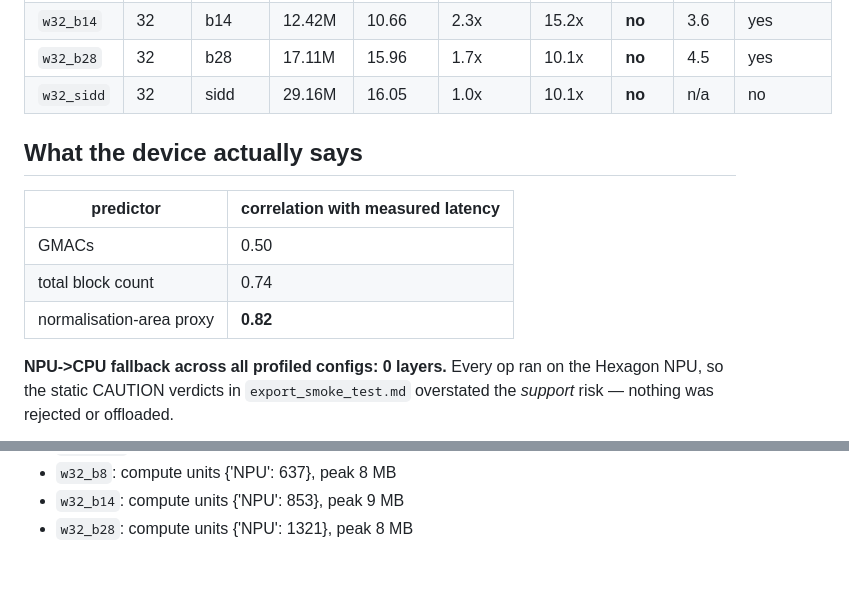
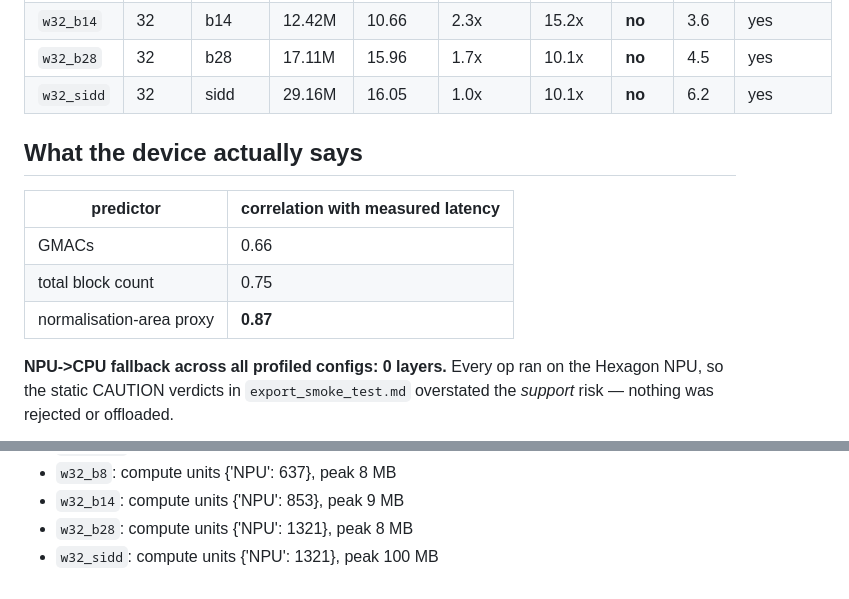
Before and after one commit to achintha-hathurusingha/fyp-adair-distill, a Markdown page: reports/student_sweep.md, 2 parts joined by grey strips. GitHub-like rendering.

Commit message:
Complete 12/12 on-device NPU profiling
w32_sidd finished: 6.158 ms, 1321 layers, all NPU. Full grid now measured
on Samsung Galaxy S24 (Snapdragon 8 Gen 3), latency span 2.51-6.16 ms.

With the complete set: MACs correlate 0.66 with measured latency, the
area-weighted normalisation proxy 0.87. Zero NPU->CPU fallback across all
twelve configurations.

Co-Authored-By: Claude Opus 4.8 <noreply@anthropic.com>

```diff
--- a/reports/student_sweep.md
+++ b/reports/student_sweep.md
@@ -27,15 +27,15 @@ Compression rule: an arm counts only if **both** params and MACs shrink by ≥4x
 | `w24_sidd` | 24 | sidd | 16.46M | 9.11 | 1.7x | 17.7x | **no** | 6.1 | yes |
 | `w32_b14` | 32 | b14 | 12.42M | 10.66 | 2.3x | 15.2x | **no** | 3.6 | yes |
 | `w32_b28` | 32 | b28 | 17.11M | 15.96 | 1.7x | 10.1x | **no** | 4.5 | yes |
-| `w32_sidd` | 32 | sidd | 29.16M | 16.05 | 1.0x | 10.1x | **no** | n/a | no |
+| `w32_sidd` | 32 | sidd | 29.16M | 16.05 | 1.0x | 10.1x | **no** | 6.2 | yes |
 
 ## What the device actually says
 
 | predictor | correlation with measured latency |
 |---|---|
-| GMACs | 0.50 |
-| total block count | 0.74 |
-| normalisation-area proxy | **0.82** |
+| GMACs | 0.66 |
+| total block count | 0.75 |
+| normalisation-area proxy | **0.87** |
 
 **NPU->CPU fallback across all profiled configs: 0 layers.** Every op ran on the Hexagon NPU, so the static CAUTION verdicts in `export_smoke_test.md` overstated the *support* risk — nothing was rejected or offloaded.
 
@@ -104,3 +104,4 @@ Real AI Hub compilation and profiling completed; see the NPU columns above.
 - `w32_b8`: compute units {'NPU': 637}, peak 8 MB
 - `w32_b14`: compute units {'NPU': 853}, peak 9 MB
 - `w32_b28`: compute units {'NPU': 1321}, peak 8 MB
+- `w32_sidd`: compute units {'NPU': 1321}, peak 100 MB
```
